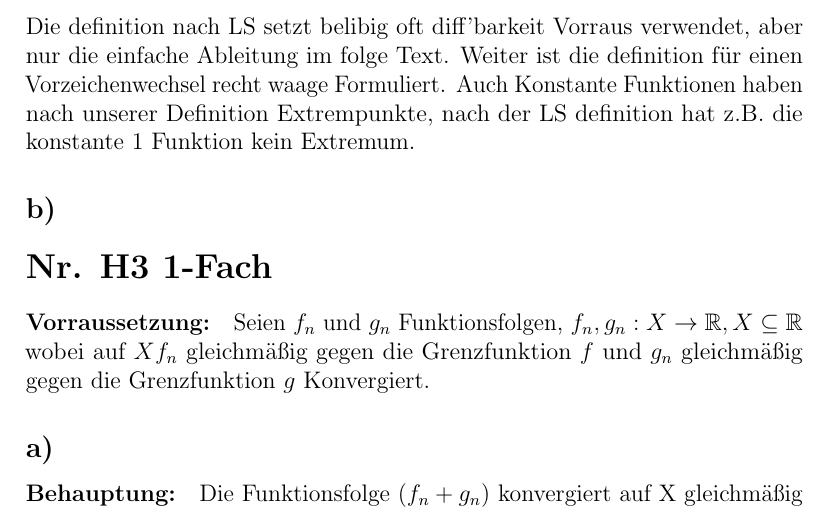
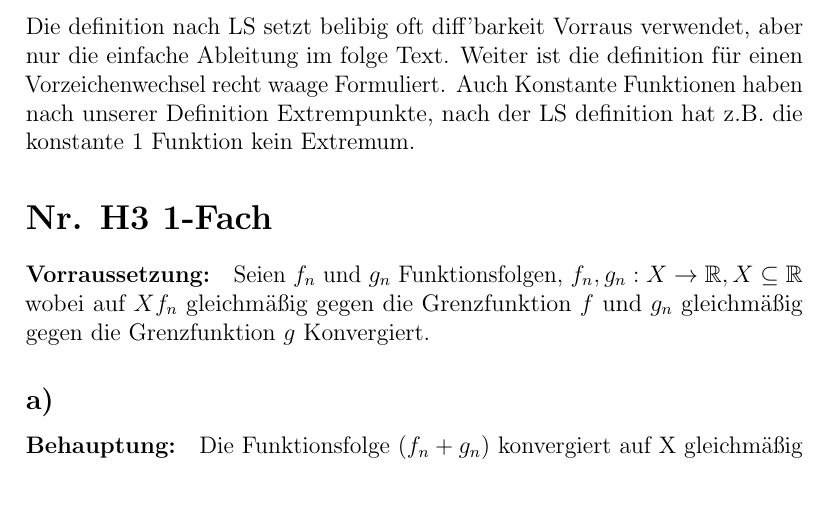
Before and after one commit to BB20101997/AnaII2018, a LaTeX document (Blatt1.tex, which reads Blatt1/Blatt1-H3.tex): part of page 6 of 7, cut so that both start at the same text. Compiled offline with pdfLaTeX.

Commit message:
removed empty section H3-2 Fach b)

```diff
--- a/Blatt1/Blatt1-H3.tex
+++ b/Blatt1/Blatt1-H3.tex
@@ -8,8 +8,6 @@ Weiter ist die definition für einen Vorzeichenwechsel recht waage Formuliert.
 Auch Konstante Funktionen haben nach unserer Definition Extrempunkte, nach der LS definition
 hat z.B. die konstante 1 Funktion kein Extremum.
 
-
-\subsection*{b)}
 
 \section*{Nr. H3 1-Fach}
 
```
